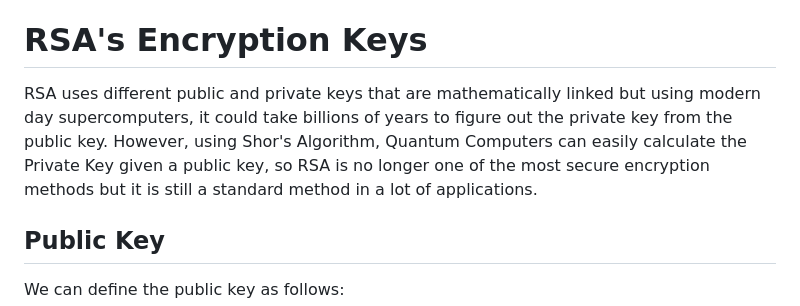
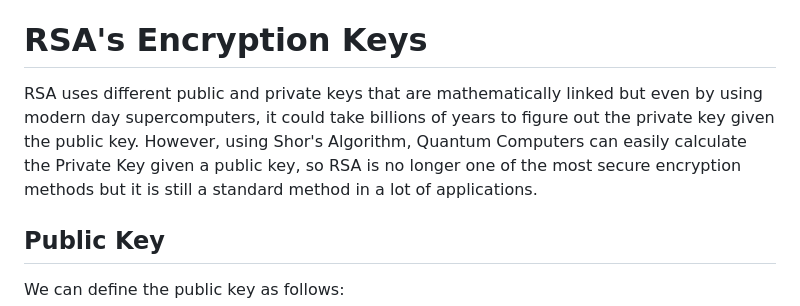
Before and after one commit to heightcalculator/Encryption, a Markdown page: README.md, the part around the change. Rendered like a GitHub page.

```diff
--- a/README.md
+++ b/README.md
@@ -7,7 +7,7 @@ Preview the RSA Encryption Here: [https://rsa.aarushmagic.com/preview](https://r
 
 # RSA's Encryption Keys
 
-RSA uses different public and private keys that are mathematically linked but using modern day supercomputers, it could take billions of years to figure out the private key from the public key. However, using Shor's Algorithm, Quantum Computers can easily calculate the Private Key given a public key, so RSA is no longer one of the most secure encryption methods but it is still a standard method in a lot of applications.
+RSA uses different public and private keys that are mathematically linked but even by using modern day supercomputers, it could take billions of years to figure out the private key given the public key. However, using Shor's Algorithm, Quantum Computers can easily calculate the Private Key given a public key, so RSA is no longer one of the most secure encryption methods but it is still a standard method in a lot of applications.
 ## Public Key
 We can define the public key as follows:
 $$(n,e)$$
```
